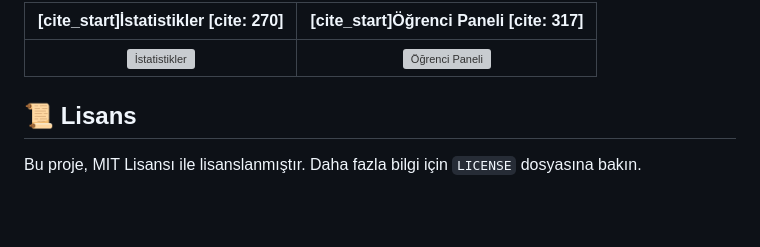
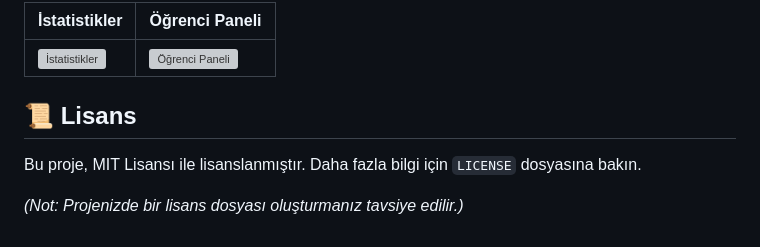
Before and after one commit to hakand41/bitirme_projesi, a Markdown page: README.md, the part around one of its changes. GitHub-like rendering; blank space fills up the shorter version; grey boxes are pictures that could not be loaded.

```diff
--- a/README.md
+++ b/README.md
@@ -116,8 +99,10 @@ Projenin arayüzüne ait detaylı görseller proje raporunda mevcuttur.
 
-| [cite_start]İstatistikler [cite: 270] | [cite_start]Öğrenci Paneli [cite: 317] |
-| :---: | :---: |
-| ![İstatistikler](https://i.imgur.com/T0bO9aI.png) | ![Öğrenci Paneli](https://i.imgur.com/yVqXk1q.png) |
+| İstatistikler                                         | Öğrenci Paneli                                     |
+| :---------------------------------------------------- | :------------------------------------------------- |
+| ![İstatistikler](https://i.imgur.com/T0bO9aI.png)      | ![Öğrenci Paneli](https://i.imgur.com/yVqXk1q.png) |
 
 ## 📜 Lisans
 
 Bu proje, MIT Lisansı ile lisanslanmıştır. Daha fazla bilgi için `LICENSE` dosyasına bakın.
+
+*(Not: Projenizde bir lisans dosyası oluşturmanız tavsiye edilir.)*
```
Also changed, not shown: other parts of README.md (+47 -64 lines).
